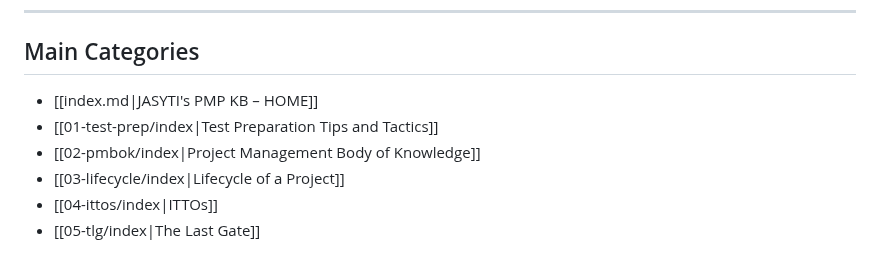
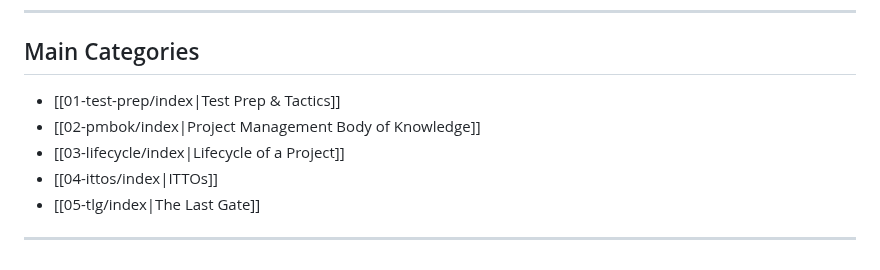
Before and after one commit to JASYTIONLINE/3302-cmpa-repo, a Markdown page: content/index.md, the part around one of its changes. Drawn GitHub-style.

```diff
--- a/content/index.md
+++ b/content/index.md
@@ -74,8 +73,8 @@ These aren’t trivia questions. They’re judgment calls. This section helps yo
 ## Main Categories
-
-- [[index.md|JASYTI's PMP KB – HOME]]
-- [[01-test-prep/index|Test Preparation Tips and Tactics]]
+- [[01-test-prep/index|Test Prep & Tactics]]
 - [[02-pmbok/index|Project Management Body of Knowledge]]
 - [[03-lifecycle/index|Lifecycle of a Project]]
 - [[04-ittos/index|ITTOs]]
 - [[05-tlg/index|The Last Gate]]
+
+---
```
Also changed, not shown: other parts of content/index.md (+49 -50 lines).
